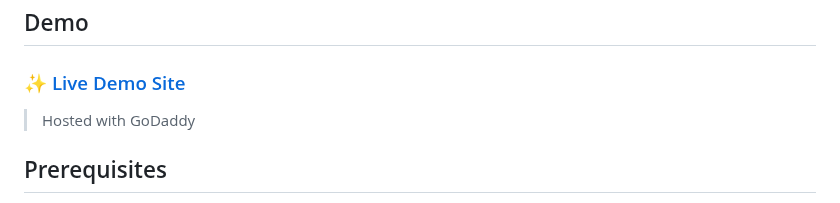
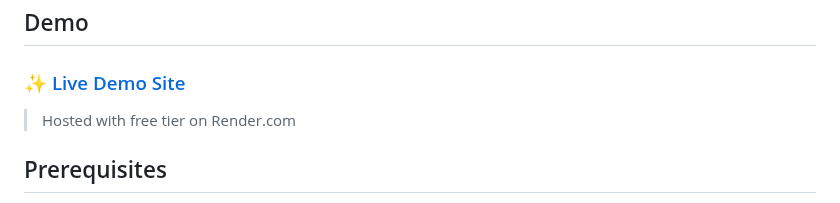
Before and after one commit to joshl26/Outdoorsy, a Markdown page: README.md, the part around the change. Rendered like a GitHub page.

Commit message:
readme-update

```diff
--- a/README.md
+++ b/README.md
@@ -100,7 +100,7 @@ Outdoorsy is a full-stack website project where users can create and review camp
 
 ### ✨ [Live Demo Site](https://outdors.ca)
 
-> <p>Hosted with GoDaddy</p>
+> <p>Hosted with free tier on Render.com</p>
 
 ## Prerequisites
 
```
